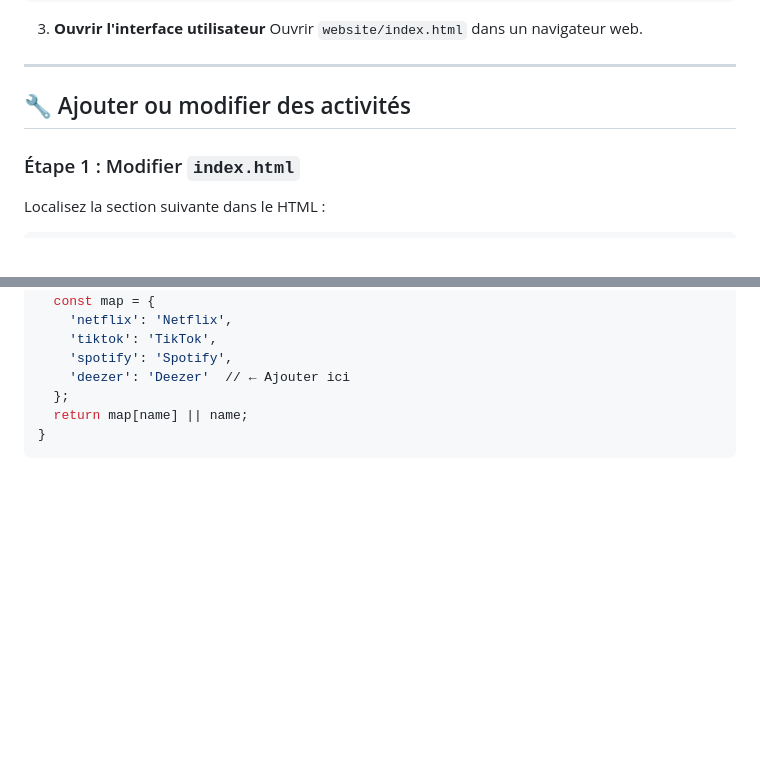
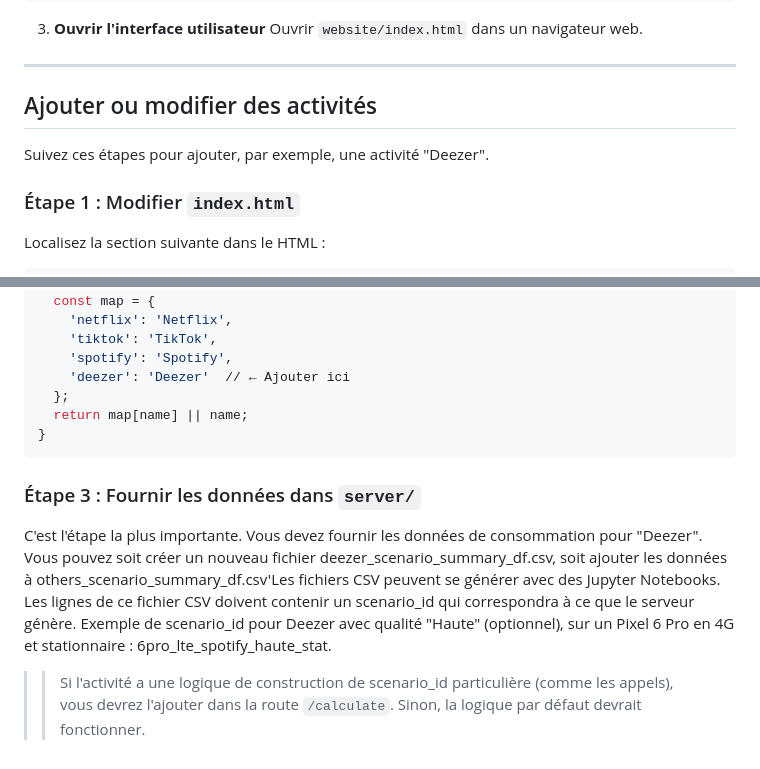
Before and after one commit to ccanela/SIR, a Markdown page: website/readme.md, 2 parts joined by grey strips. GitHub-like rendering; blank space fills up the shorter version.

Commit message:
readme web

````diff
--- a/website/readme.md
+++ b/website/readme.md
@@ -55,7 +55,8 @@ Ouvrir `website/index.html` dans un navigateur web.
 
 ---
 
-## 🔧 Ajouter ou modifier des activités
+## Ajouter ou modifier des activités
+Suivez ces étapes pour ajouter, par exemple, une activité "Deezer".
 
 ### Étape 1 : Modifier `index.html`
 
@@ -111,3 +112,10 @@ function getActivityShortName(name) {
   return map[name] || name;
 }
 ```
+
+### Étape 3 : Fournir les données dans `server/`
+C'est l'étape la plus importante. Vous devez fournir les données de consommation pour "Deezer". Vous pouvez soit créer un nouveau fichier deezer_scenario_summary_df.csv, soit ajouter les données à others_scenario_summary_df.csv'Les fichiers CSV peuvent se générer avec des Jupyter Notebooks.
+Les lignes de ce fichier CSV doivent contenir un scenario_id qui correspondra à ce que le serveur génère.
+Exemple de scenario_id pour Deezer avec qualité "Haute" (optionnel), sur un Pixel 6 Pro en 4G et stationnaire : 6pro_lte_spotify_haute_stat.
+
+>>Si l'activité a une logique de construction de scenario_id particulière (comme les appels), vous devrez l'ajouter dans la route `/calculate`. Sinon, la logique par défaut devrait fonctionner.
````
Also changed, not shown: other parts of website/readme.md (+4 -4 lines).
